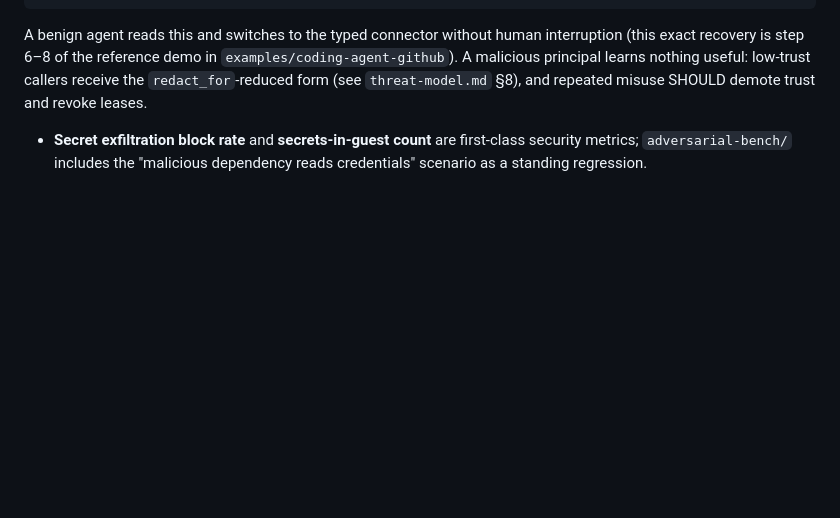
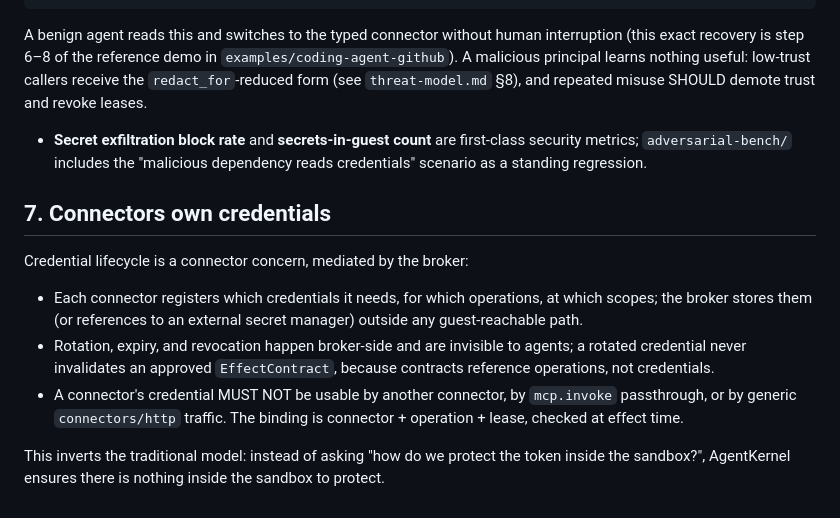
Before and after one commit to RamenSensei/AgentSandbox, a Markdown page: docs/design/secret-broker.md, the part around the change. Rendered like a GitHub page; blank space fills up the shorter version.

Commit message:
docs(docs): expand secret-broker (part 5)

```diff
--- a/docs/design/secret-broker.md
+++ b/docs/design/secret-broker.md
@@ -140,3 +140,21 @@ leases.
 - **Secret exfiltration block rate** and **secrets-in-guest count** are
   first-class security metrics; `adversarial-bench/` includes the
   "malicious dependency reads credentials" scenario as a standing regression.
+
+## 7. Connectors own credentials
+
+Credential lifecycle is a connector concern, mediated by the broker:
+
+- Each connector registers which credentials it needs, for which operations,
+  at which scopes; the broker stores them (or references to an external
+  secret manager) outside any guest-reachable path.
+- Rotation, expiry, and revocation happen broker-side and are invisible to
+  agents; a rotated credential never invalidates an approved
+  `EffectContract`, because contracts reference operations, not credentials.
+- A connector's credential MUST NOT be usable by another connector, by
+  `mcp.invoke` passthrough, or by generic `connectors/http` traffic. The
+  binding is connector + operation + lease, checked at effect time.
+
+This inverts the traditional model: instead of asking "how do we protect the
+token inside the sandbox?", AgentKernel ensures there is nothing inside the
+sandbox to protect.
```
